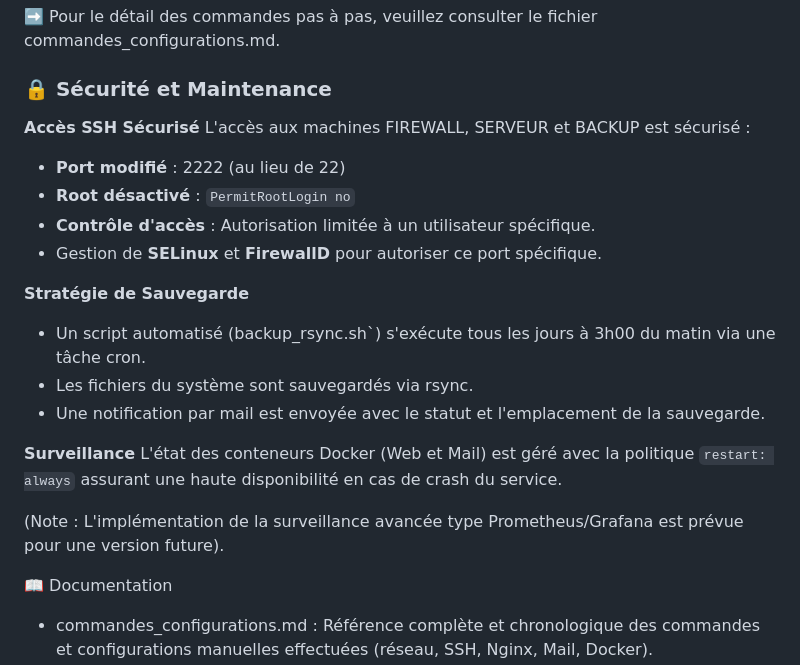
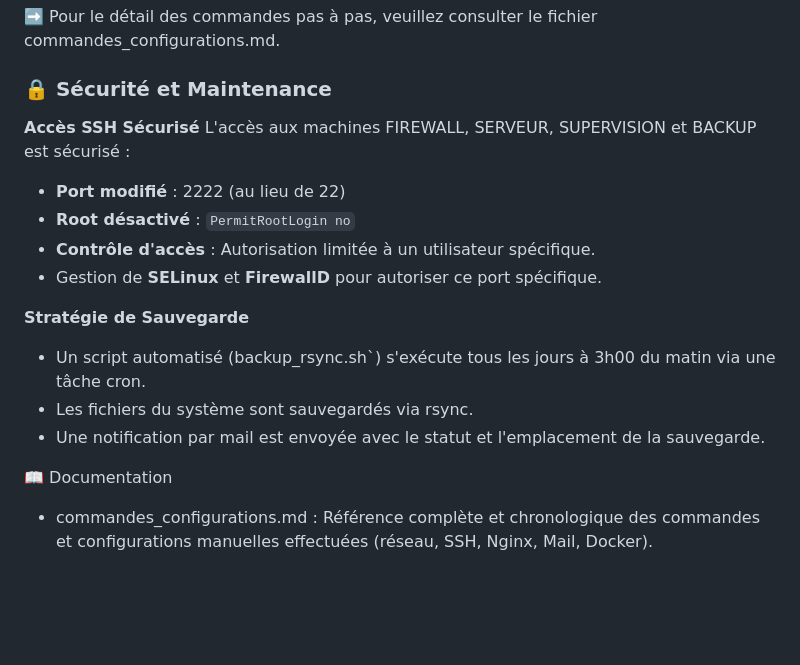
Before and after one commit to JohannChiarotto/Reseau_linux_b2, a Markdown page: README.md, the part around the change. Rendered like a GitHub page; blank space fills up the shorter version.

Commit message:
mineur changement aussi

```diff
--- a/README.md
+++ b/README.md
@@ -92,7 +92,7 @@ sudo docker ps -a
 ### 🔒 Sécurité et Maintenance
 
 **Accès SSH Sécurisé**
-L'accès aux machines FIREWALL, SERVEUR et BACKUP est sécurisé :
+L'accès aux machines FIREWALL, SERVEUR, SUPERVISION et BACKUP est sécurisé :
 - **Port modifié** : 2222 (au lieu de 22)
 - **Root désactivé** : `PermitRootLogin no`
 - **Contrôle d'accès** : Autorisation limitée à un utilisateur spécifique.
@@ -103,11 +103,6 @@ L'accès aux machines FIREWALL, SERVEUR et BACKUP est sécurisé :
 - Les fichiers du système sont sauvegardés via rsync.
 - Une notification par mail est envoyée avec le statut et l'emplacement de la sauvegarde.
 
-**Surveillance**
-L'état des conteneurs Docker (Web et Mail) est géré avec la politique `restart: always` assurant une haute disponibilité en cas de crash du service.
-
-(Note : L'implémentation de la surveillance avancée type Prometheus/Grafana est prévue pour une version future).
-
 📖 Documentation
 - commandes_configurations.md : Référence complète et chronologique des commandes et configurations manuelles effectuées (réseau, SSH, Nginx, Mail, Docker).
 
```
